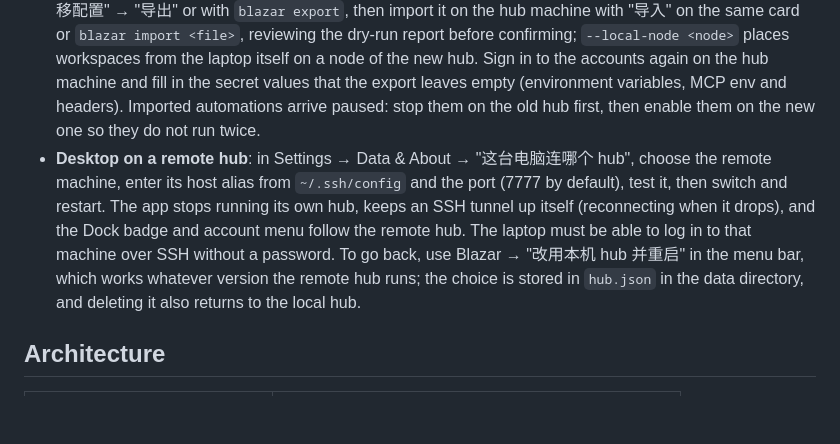
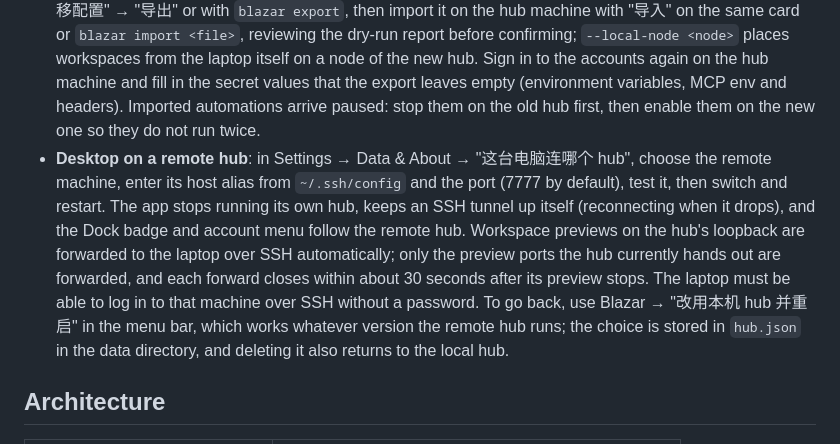
Before and after one commit to 6B6BCraigYoung/blazar, a Markdown page: README.en.md, the part around the change. Rendered like a GitHub page; blank space fills up the shorter version.

Commit message:
docs: note that remote-mode previews are forwarded automatically

```diff
--- a/README.en.md
+++ b/README.en.md
@@ -57,7 +57,7 @@ A bot is a persistent identity inside the hub: a duty (an agent profile), a home
 - **Shared memory**: `memory_write` compares against existing entries first; a duplicate name or a very similar description is refused and the existing entry returned, and updates must carry its version.
 - **Always-on hub**: run the hub on a machine that stays online, register it with `scripts/hub-service.sh install` as a launchd or systemd service bound to loopback only, and reach it from a laptop with `ssh -N -L 7777:127.0.0.1:7777 hub-host` and `http://localhost:7777`. The token lives in `hub.token` next to the database and survives restarts; point the CLI at it with `BLAZAR_HUB=http://127.0.0.1:7777 BLAZAR_HUB_TOKEN=<token>`.
 - **Moving to the always-on hub**: on the laptop, export the configuration (agent profiles, skills, MCP servers, automations, approval rules and the like, without conversation history) from Settings → Data & About → "迁移配置" → "导出" or with `blazar export`, then import it on the hub machine with "导入" on the same card or `blazar import <file>`, reviewing the dry-run report before confirming; `--local-node <node>` places workspaces from the laptop itself on a node of the new hub. Sign in to the accounts again on the hub machine and fill in the secret values that the export leaves empty (environment variables, MCP env and headers). Imported automations arrive paused: stop them on the old hub first, then enable them on the new one so they do not run twice.
-- **Desktop on a remote hub**: in Settings → Data & About → "这台电脑连哪个 hub", choose the remote machine, enter its host alias from `~/.ssh/config` and the port (7777 by default), test it, then switch and restart. The app stops running its own hub, keeps an SSH tunnel up itself (reconnecting when it drops), and the Dock badge and account menu follow the remote hub. The laptop must be able to log in to that machine over SSH without a password. To go back, use Blazar → "改用本机 hub 并重启" in the menu bar, which works whatever version the remote hub runs; the choice is stored in `hub.json` in the data directory, and deleting it also returns to the local hub.
+- **Desktop on a remote hub**: in Settings → Data & About → "这台电脑连哪个 hub", choose the remote machine, enter its host alias from `~/.ssh/config` and the port (7777 by default), test it, then switch and restart. The app stops running its own hub, keeps an SSH tunnel up itself (reconnecting when it drops), and the Dock badge and account menu follow the remote hub. Workspace previews on the hub's loopback are forwarded to the laptop over SSH automatically; only the preview ports the hub currently hands out are forwarded, and each forward closes within about 30 seconds after its preview stops. The laptop must be able to log in to that machine over SSH without a password. To go back, use Blazar → "改用本机 hub 并重启" in the menu bar, which works whatever version the remote hub runs; the choice is stored in `hub.json` in the data directory, and deleting it also returns to the local hub.
 
 ## Architecture
 
```
Also changed, not shown: README.md (+1 -1 lines).
